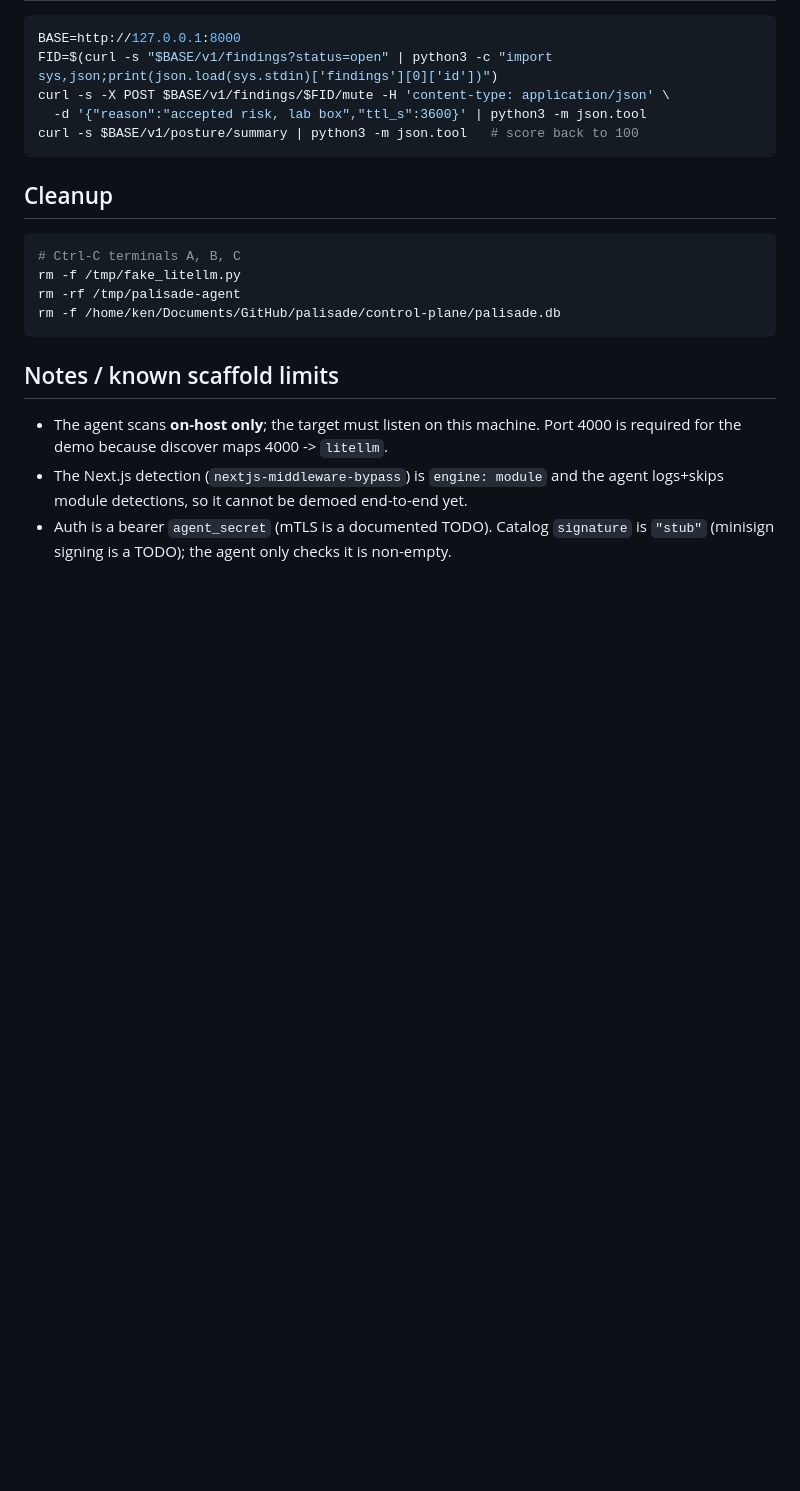
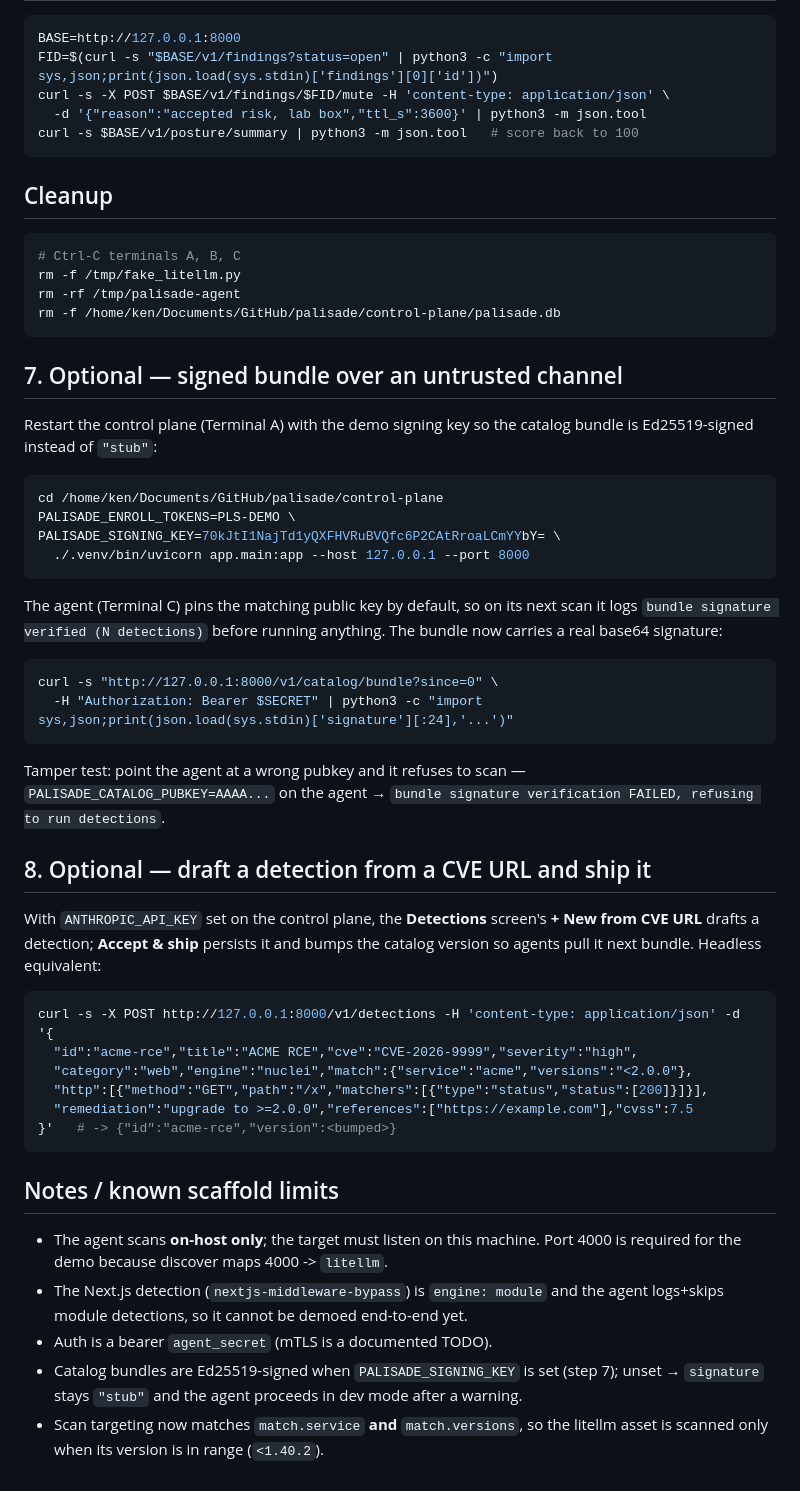
Before and after one commit to kenlacroix/palisade, a Markdown page: DEMO.md, the part around the change. Rendered like a GitHub page; blank space fills up the shorter version.

````diff
--- a/DEMO.md
+++ b/DEMO.md
@@ -136,12 +136,55 @@ rm -rf /tmp/palisade-agent
 rm -f /home/ken/Documents/GitHub/palisade/control-plane/palisade.db
 ```
 
+## 7. Optional — signed bundle over an untrusted channel
+
+Restart the control plane (Terminal A) with the demo signing key so the catalog
+bundle is Ed25519-signed instead of `"stub"`:
+
+```bash
+cd /home/ken/Documents/GitHub/palisade/control-plane
+PALISADE_ENROLL_TOKENS=PLS-DEMO \
+PALISADE_SIGNING_KEY=70kJtI1NajTd1yQXFHVRuBVQfc6P2CAtRroaLCmYYbY= \
+  ./.venv/bin/uvicorn app.main:app --host 127.0.0.1 --port 8000
+```
+
+The agent (Terminal C) pins the matching public key by default, so on its next
+scan it logs `bundle signature verified (N detections)` before running anything.
+The bundle now carries a real base64 signature:
+
+```bash
+curl -s "http://127.0.0.1:8000/v1/catalog/bundle?since=0" \
+  -H "Authorization: Bearer $SECRET" | python3 -c "import sys,json;print(json.load(sys.stdin)['signature'][:24],'...')"
+```
+
+Tamper test: point the agent at a wrong pubkey and it refuses to scan —
+`PALISADE_CATALOG_PUBKEY=AAAA...` on the agent → `bundle signature verification
+FAILED, refusing to run detections`.
+
+## 8. Optional — draft a detection from a CVE URL and ship it
+
+With `ANTHROPIC_API_KEY` set on the control plane, the **Detections** screen's
+**+ New from CVE URL** drafts a detection; **Accept & ship** persists it and
+bumps the catalog version so agents pull it next bundle. Headless equivalent:
+
+```bash
+curl -s -X POST http://127.0.0.1:8000/v1/detections -H 'content-type: application/json' -d '{
+  "id":"acme-rce","title":"ACME RCE","cve":"CVE-2026-9999","severity":"high",
+  "category":"web","engine":"nuclei","match":{"service":"acme","versions":"<2.0.0"},
+  "http":[{"method":"GET","path":"/x","matchers":[{"type":"status","status":[200]}]}],
+  "remediation":"upgrade to >=2.0.0","references":["https://example.com"],"cvss":7.5
+}'   # -> {"id":"acme-rce","version":<bumped>}
+```
+
 ## Notes / known scaffold limits
 
 - The agent scans **on-host only**; the target must listen on this machine.
   Port 4000 is required for the demo because discover maps 4000 -> `litellm`.
 - The Next.js detection (`nextjs-middleware-bypass`) is `engine: module` and the
   agent logs+skips module detections, so it cannot be demoed end-to-end yet.
-- Auth is a bearer `agent_secret` (mTLS is a documented TODO). Catalog
-  `signature` is `"stub"` (minisign signing is a TODO); the agent only checks it
-  is non-empty.
+- Auth is a bearer `agent_secret` (mTLS is a documented TODO).
+- Catalog bundles are Ed25519-signed when `PALISADE_SIGNING_KEY` is set
+  (step 7); unset → `signature` stays `"stub"` and the agent proceeds in dev
+  mode after a warning.
+- Scan targeting now matches `match.service` **and** `match.versions`, so the
+  litellm asset is scanned only when its version is in range (`<1.40.2`).
````
Also changed, not shown: control-plane/README.md (+26 -6 lines).
